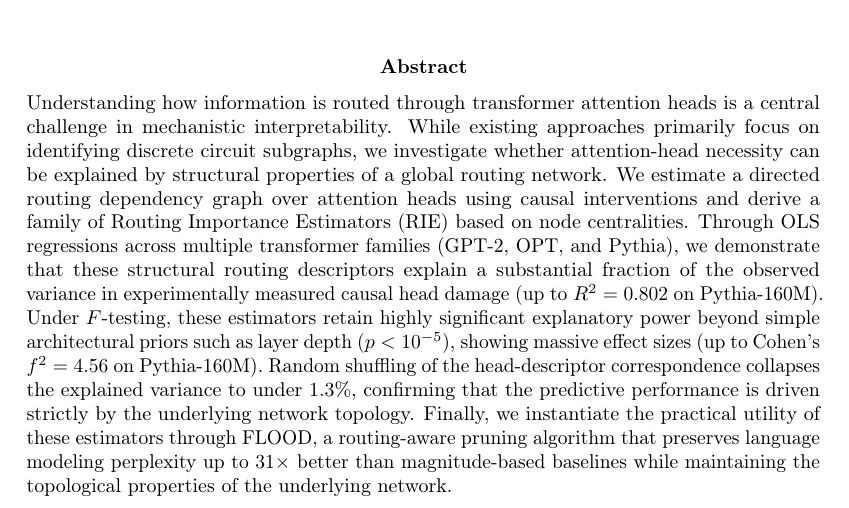
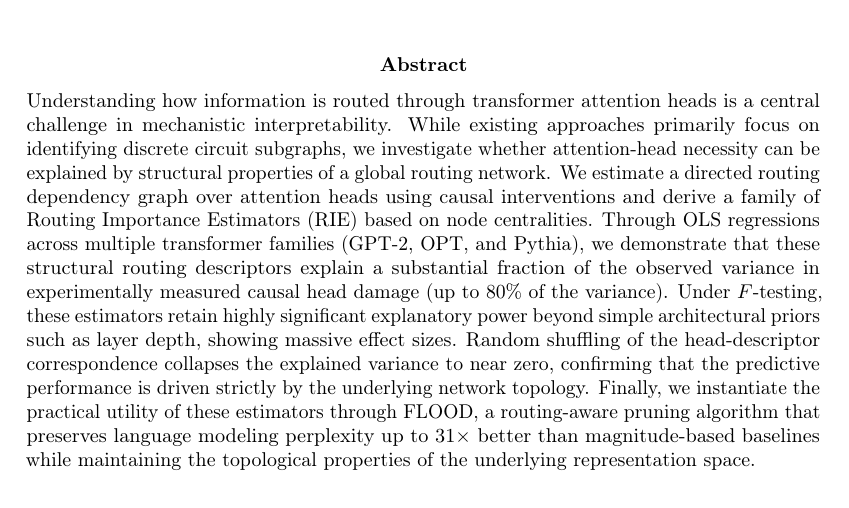
Before and after one commit to HmbleCreator/Flood-based-Pruning-for-LLM-Efficiency, a LaTeX paper (paper/estimating_routing_importance.tex): part of page 1 of 21, cut so that both start at the same text. Compiled offline with pdfLaTeX.

Commit message:
docs: simplify abstract statistics to keep only memorable numbers

```diff
--- a/paper/estimating_routing_importance.tex
+++ b/paper/estimating_routing_importance.tex
@@ -68,7 +68,7 @@
 % ── Abstract ─────────────────────────────────────────────────────────────────
 \begin{abstract}
 \noindent
-Understanding how information is routed through transformer attention heads is a central challenge in mechanistic interpretability. While existing approaches primarily focus on identifying discrete circuit subgraphs, we investigate whether attention-head necessity can be explained by structural properties of a global routing network. We estimate a directed routing dependency graph over attention heads using causal interventions and derive a family of Routing Importance Estimators ($\rie$) based on node centralities. Through OLS regressions across multiple transformer families (GPT-2, OPT, and Pythia), we demonstrate that these structural routing descriptors explain a substantial fraction of the observed variance in experimentally measured causal head damage (up to $R^2 = 0.802$ on Pythia-160M). Under $F$-testing, these estimators retain highly significant explanatory power beyond simple architectural priors such as layer depth ($p < 10^{-5}$), showing massive effect sizes (up to Cohen's $f^2 = 4.56$ on Pythia-160M). Random shuffling of the head-descriptor correspondence collapses the explained variance to under 1.3\%, confirming that the predictive performance is driven strictly by the underlying network topology. Finally, we instantiate the practical utility of these estimators through FLOOD, a routing-aware pruning algorithm that preserves language modeling perplexity up to $31\times$ better than magnitude-based baselines while maintaining the topological properties of the underlying network.
+Understanding how information is routed through transformer attention heads is a central challenge in mechanistic interpretability. While existing approaches primarily focus on identifying discrete circuit subgraphs, we investigate whether attention-head necessity can be explained by structural properties of a global routing network. We estimate a directed routing dependency graph over attention heads using causal interventions and derive a family of Routing Importance Estimators ($\rie$) based on node centralities. Through OLS regressions across multiple transformer families (GPT-2, OPT, and Pythia), we demonstrate that these structural routing descriptors explain a substantial fraction of the observed variance in experimentally measured causal head damage (up to 80\% of the variance). Under $F$-testing, these estimators retain highly significant explanatory power beyond simple architectural priors such as layer depth, showing massive effect sizes. Random shuffling of the head-descriptor correspondence collapses the explained variance to near zero, confirming that the predictive performance is driven strictly by the underlying network topology. Finally, we instantiate the practical utility of these estimators through FLOOD, a routing-aware pruning algorithm that preserves language modeling perplexity up to $31\times$ better than magnitude-based baselines while maintaining the topological properties of the underlying representation space.
 \end{abstract}
 
 \newpage
```
